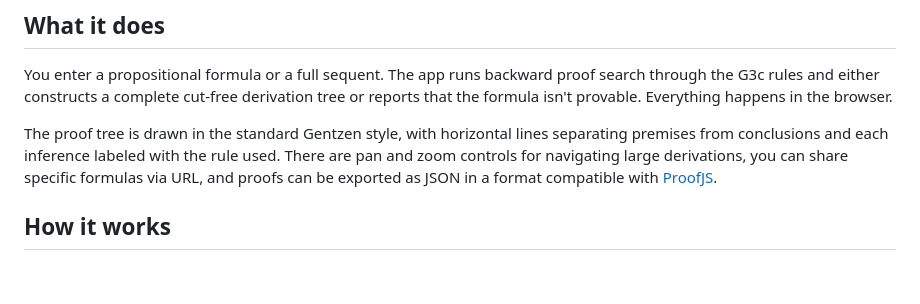
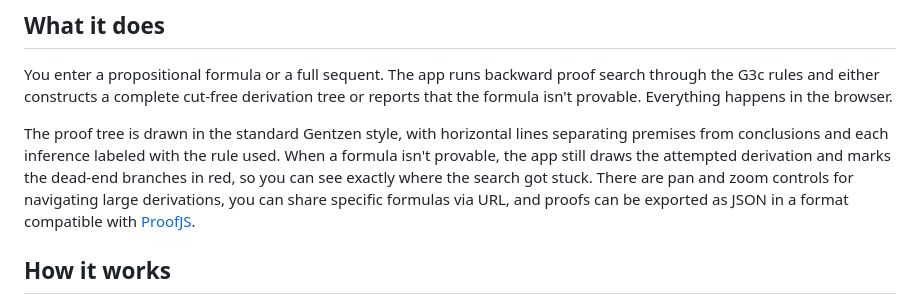
Before and after one commit to Abdalla-Eldoumani/g3c-prover, a Markdown page: README.md, the part around the change. Rendered like a GitHub page; blank space fills up the shorter version.

Commit message:
Mention failed tree rendering in feature description

```diff
--- a/README.md
+++ b/README.md
@@ -8,7 +8,7 @@ A web app that does automated proof search in the propositional fragment of G3c.
 
 You enter a propositional formula or a full sequent. The app runs backward proof search through the G3c rules and either constructs a complete cut-free derivation tree or reports that the formula isn't provable. Everything happens in the browser.
 
-The proof tree is drawn in the standard Gentzen style, with horizontal lines separating premises from conclusions and each inference labeled with the rule used. There are pan and zoom controls for navigating large derivations, you can share specific formulas via URL, and proofs can be exported as JSON in a format compatible with [ProofJS](https://github.com/gleachkr/ProofJS).
+The proof tree is drawn in the standard Gentzen style, with horizontal lines separating premises from conclusions and each inference labeled with the rule used. When a formula isn't provable, the app still draws the attempted derivation and marks the dead-end branches in red, so you can see exactly where the search got stuck. There are pan and zoom controls for navigating large derivations, you can share specific formulas via URL, and proofs can be exported as JSON in a format compatible with [ProofJS](https://github.com/gleachkr/ProofJS).
 
 ## How it works
 
```
